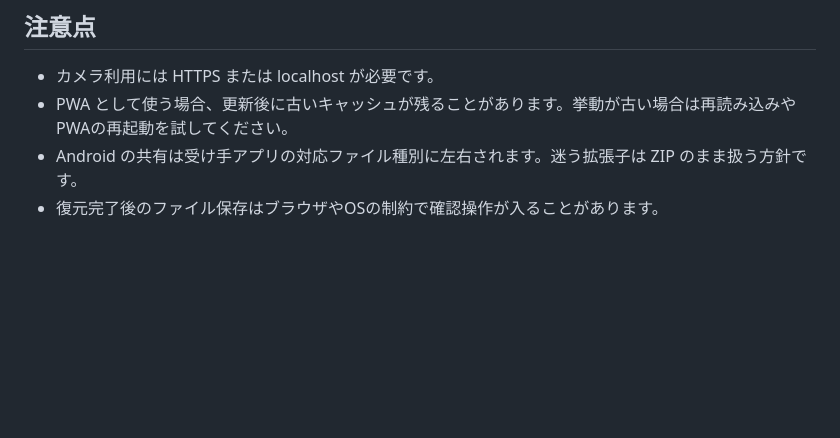
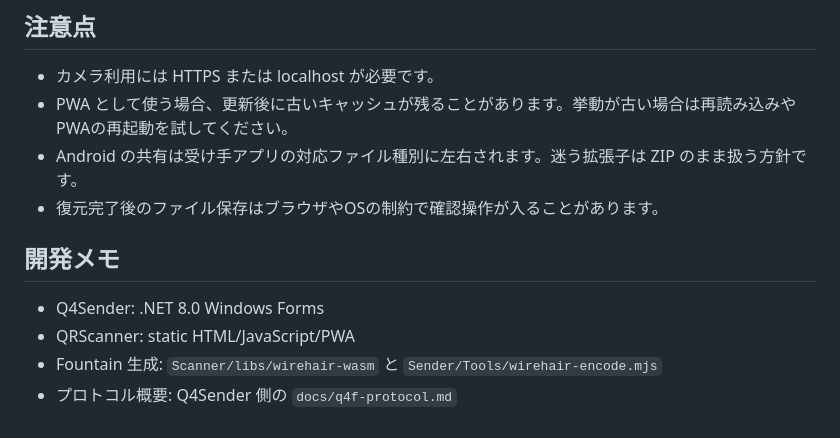
Before and after one commit to yr2610/QRScanner, a Markdown page: README.md, the part around one of its changes. GitHub-like rendering; blank space fills up the shorter version.

```diff
--- a/README.md
+++ b/README.md
@@ -71,3 +114,10 @@ Fountain と Legacy Q4 の比較に使えます。
 - PWA として使う場合、更新後に古いキャッシュが残ることがあります。挙動が古い場合は再読み込みやPWAの再起動を試してください。
 - Android の共有は受け手アプリの対応ファイル種別に左右されます。迷う拡張子は ZIP のまま扱う方針です。
 - 復元完了後のファイル保存はブラウザやOSの制約で確認操作が入ることがあります。
+
+## 開発メモ
+
+- Q4Sender: .NET 8.0 Windows Forms
+- QRScanner: static HTML/JavaScript/PWA
+- Fountain 生成: `Scanner/libs/wirehair-wasm` と `Sender/Tools/wirehair-encode.mjs`
+- プロトコル概要: Q4Sender 側の `docs/q4f-protocol.md`
```
Also changed, not shown: other parts of README.md (+49 -6 lines).
